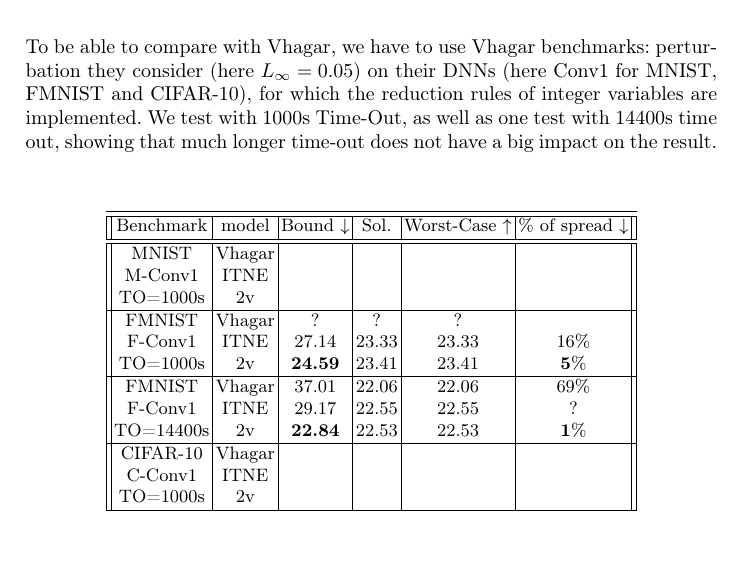
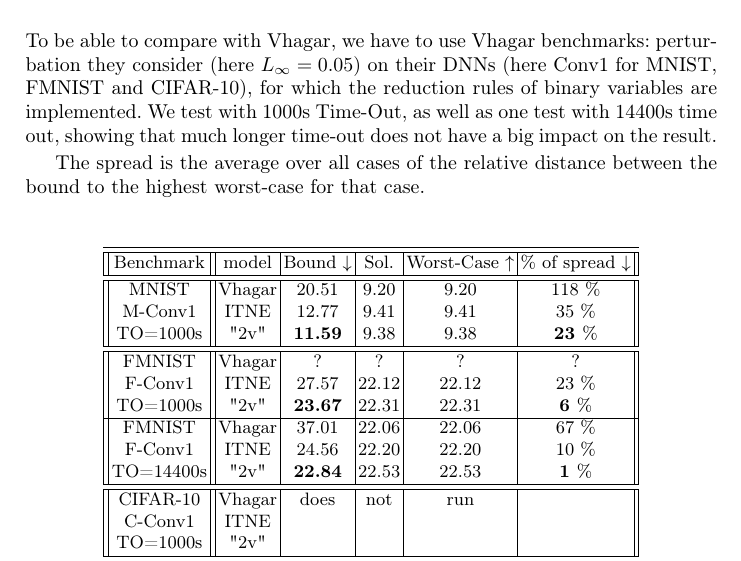
Before and after one commit to blaisegenest/vericompensate, a LaTeX paper (CAV 2026/CAV2026_main.tex, which reads CAV 2026/experiments.tex): part of page 11 of 19, cut so that both start at the same text, the shorter picture padded with empty space. Compiled offline with pdfLaTeX.

Commit message:
RESULTS + SPREAD

```diff
--- a/CAV 2026/experiments.tex
+++ b/CAV 2026/experiments.tex
@@ -52,39 +52,41 @@ Overall, the "2v" model produces better bounds, even with short time-outs, despi
 \subsection{Global Robustness Comparison vs Vhagar and ITNE}
 
 To be able to compare with Vhagar, we have to use Vhagar benchmarks:
-perturbation they consider (here $L_\infty=0.05$) on their DNNs (here Conv1 for MNIST, FMNIST and CIFAR-10), for which the reduction rules of integer variables are implemented. We test with 1000s Time-Out, as well as one test with 14400s time out, showing that much longer time-out does not have a big impact on the result.
+perturbation they consider (here $L_\infty=0.05$) on their DNNs (here Conv1 for MNIST, FMNIST and CIFAR-10), for which the reduction rules of binary variables are implemented. We test with 1000s Time-Out, as well as one test with 14400s time out, showing that much longer time-out does not have a big impact on the result.
+
+The spread is the average over all cases of the relative distance between the bound to the highest worst-case for that case.
 
 \begin{table}[h!]
 	\centering
-	\begin{tabular}{||c|c|c|c|c|c||}\hline\hline
+	\begin{tabular}{||c||c|c|c|c|c||}\hline\hline
 	Benchmark & model & Bound $\downarrow$ &  Sol. &      Worst-Case $\uparrow$ & $\%$ of spread $\downarrow$ \\\hline \hline
-	MNIST   & Vhagar &  &  &  &
+	MNIST   & Vhagar & 20.51 & 9.20 & 9.20 & 118 $\%$
     \\
-	M-Conv1 & ITNE &  &  &  &
+	M-Conv1 & ITNE & 12.77 & 9.41 & 9.41 & 35 $\%$
 	\\
-    TO=1000s & 2v &   &  &  &
-    \\\hline
+    TO=1000s & "2v" & {\bf 11.59}  & 9.38 & 9.38 & {\bf 23 $\%$}
+    \\\hline \hline
 
-	FMNIST & Vhagar &  ? &  ? & ? &
+	FMNIST & Vhagar &  ? &  ? & ? & ?
     \\
-	F-Conv1  & ITNE &  $27.14$ &  $23.33$ & $23.33$ & $16\%$
+	F-Conv1  & ITNE &  $27.57$ &  $22.12$ & $22.12$ & 23 $\%$
 	\\
-    TO=1000s & 2v &  {\bf 24.59} &  $23.41$ &  $23.41$ & {\bf 5$\%$}
+    TO=1000s & "2v" &  {\bf 23.67} &  $22.31$ &  $22.31$ & {\bf 6 $\%$}
     \\\hline
 
 
-	FMNIST & Vhagar &  $37.01$ &  $22.06$ & $22.06$ & $69\%$
+	FMNIST & Vhagar &  $37.01$ &  $22.06$ & $22.06$ & 67 $\%$
     \\
-	F-Conv1  & ITNE &  $29.17$ &  $22.55$ & $22.55$ & $?$
+	F-Conv1  & ITNE &  $24.56$ &  $22.20$ & $22.20$ & 10 $\%$
 	\\
-    TO=14400s & 2v &    {\bf 22.84} &  $22.53$ &  $22.53$ & {\bf 1$\%$}
-    \\\hline
+    TO=14400s & "2v" &    {\bf 22.84} &  $22.53$ &  $22.53$ & {\bf 1 $\%$}
+    \\\hline \hline
 
-	CIFAR-10  & Vhagar &  & & &
+	CIFAR-10  & Vhagar & does & not & run &
     \\
 	C-Conv1  & ITNE &  & & &
 	\\
-    TO=1000s & 2v &    & & &
+    TO=1000s & "2v" &    & & &
     \\\hline \hline
 
      \end{tabular}
```
